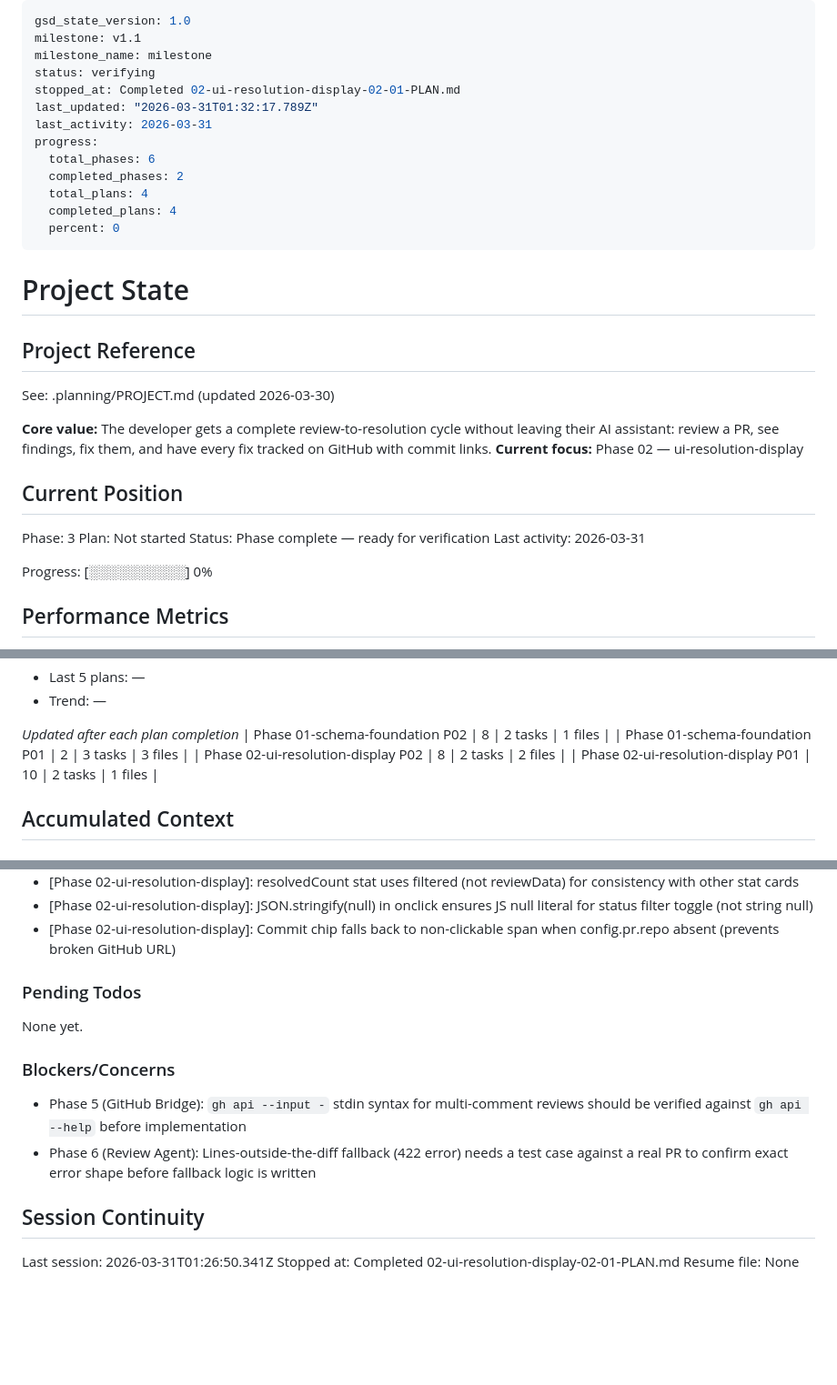
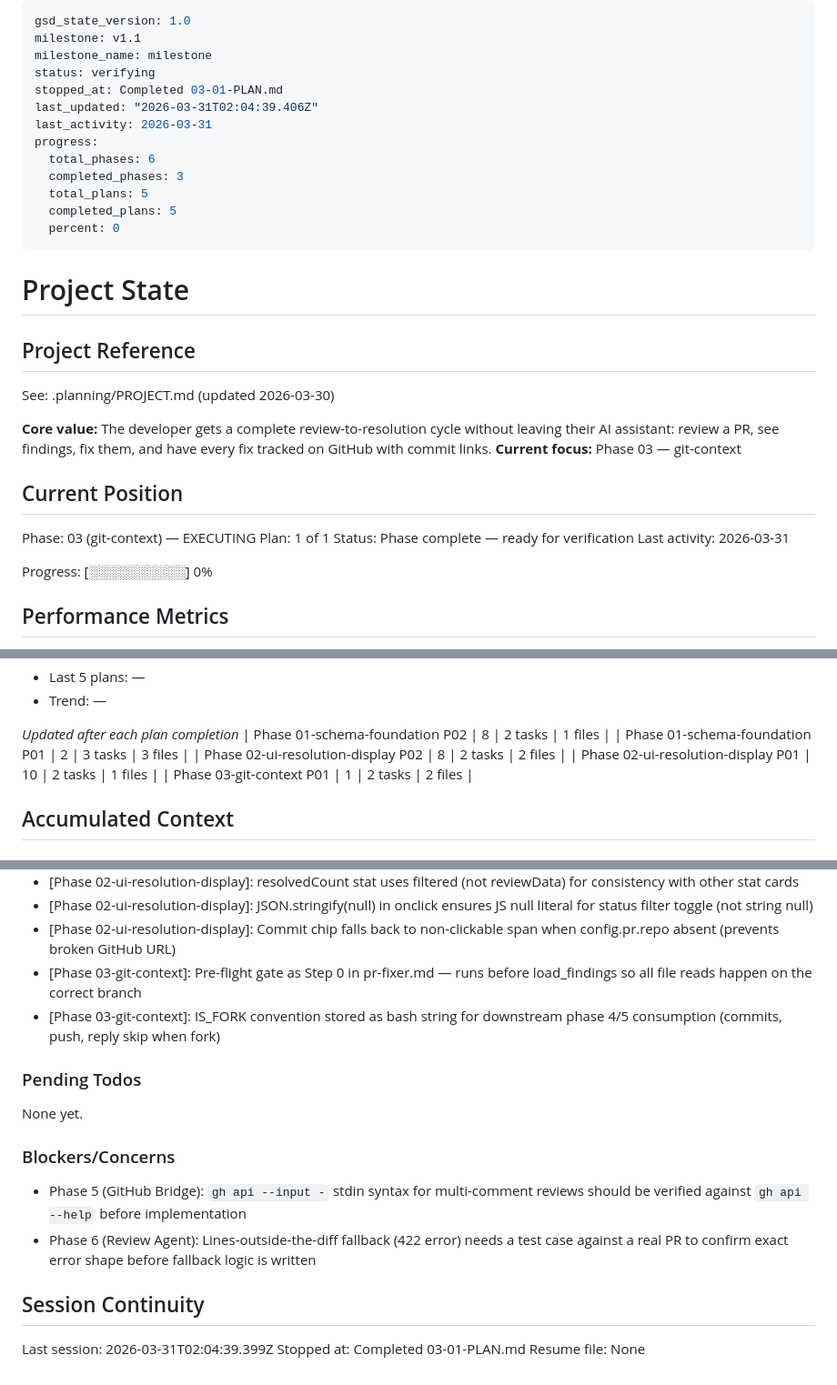
Before and after one commit to ManuelAl3/pr-review-agent, a Markdown page: .planning/STATE.md, 3 parts joined by grey strips. Shown at 91% size. Drawn GitHub-style; blank space fills up the shorter version.

Commit message:
docs(03-01): complete pre-flight safety gate plan
- SUMMARY.md created with decisions, commits, self-check
- STATE.md updated: progress 100%, metrics, decisions, session
- ROADMAP.md phase 3 marked Complete
- FIX-01, FIX-02, FIX-07 requirements marked complete

```diff
--- a/.planning/STATE.md
+++ b/.planning/STATE.md
@@ -3,14 +3,14 @@ gsd_state_version: 1.0
 milestone: v1.1
 milestone_name: milestone
 status: verifying
-stopped_at: Completed 02-ui-resolution-display-02-01-PLAN.md
-last_updated: "2026-03-31T01:32:17.789Z"
+stopped_at: Completed 03-01-PLAN.md
+last_updated: "2026-03-31T02:04:39.406Z"
 last_activity: 2026-03-31
 progress:
   total_phases: 6
-  completed_phases: 2
-  total_plans: 4
-  completed_plans: 4
+  completed_phases: 3
+  total_plans: 5
+  completed_plans: 5
   percent: 0
 ---
 
@@ -21,12 +21,12 @@ progress:
 See: .planning/PROJECT.md (updated 2026-03-30)
 
 **Core value:** The developer gets a complete review-to-resolution cycle without leaving their AI assistant: review a PR, see findings, fix them, and have every fix tracked on GitHub with commit links.
-**Current focus:** Phase 02 — ui-resolution-display
+**Current focus:** Phase 03 — git-context
 
 ## Current Position
 
-Phase: 3
-Plan: Not started
+Phase: 03 (git-context) — EXECUTING
+Plan: 1 of 1
 Status: Phase complete — ready for verification
 Last activity: 2026-03-31
 
@@ -56,6 +56,7 @@ Progress: [░░░░░░░░░░] 0%
 | Phase 01-schema-foundation P01 | 2 | 3 tasks | 3 files |
 | Phase 02-ui-resolution-display P02 | 8 | 2 tasks | 2 files |
 | Phase 02-ui-resolution-display P01 | 10 | 2 tasks | 1 files |
+| Phase 03-git-context P01 | 1 | 2 tasks | 2 files |
 
 ## Accumulated Context
 
@@ -79,6 +80,8 @@ Recent decisions affecting current work:
 - [Phase 02-ui-resolution-display]: resolvedCount stat uses filtered (not reviewData) for consistency with other stat cards
 - [Phase 02-ui-resolution-display]: JSON.stringify(null) in onclick ensures JS null literal for status filter toggle (not string null)
 - [Phase 02-ui-resolution-display]: Commit chip falls back to non-clickable span when config.pr.repo absent (prevents broken GitHub URL)
+- [Phase 03-git-context]: Pre-flight gate as Step 0 in pr-fixer.md — runs before load_findings so all file reads happen on the correct branch
+- [Phase 03-git-context]: IS_FORK convention stored as bash string for downstream phase 4/5 consumption (commits, push, reply skip when fork)
 
 ### Pending Todos
 
@@ -91,6 +94,6 @@ None yet.
 
 ## Session Continuity
 
-Last session: 2026-03-31T01:26:50.341Z
-Stopped at: Completed 02-ui-resolution-display-02-01-PLAN.md
+Last session: 2026-03-31T02:04:39.399Z
+Stopped at: Completed 03-01-PLAN.md
 Resume file: None
```
Also changed, not shown: .planning/ROADMAP.md (+4 -4 lines), 1 other file.
